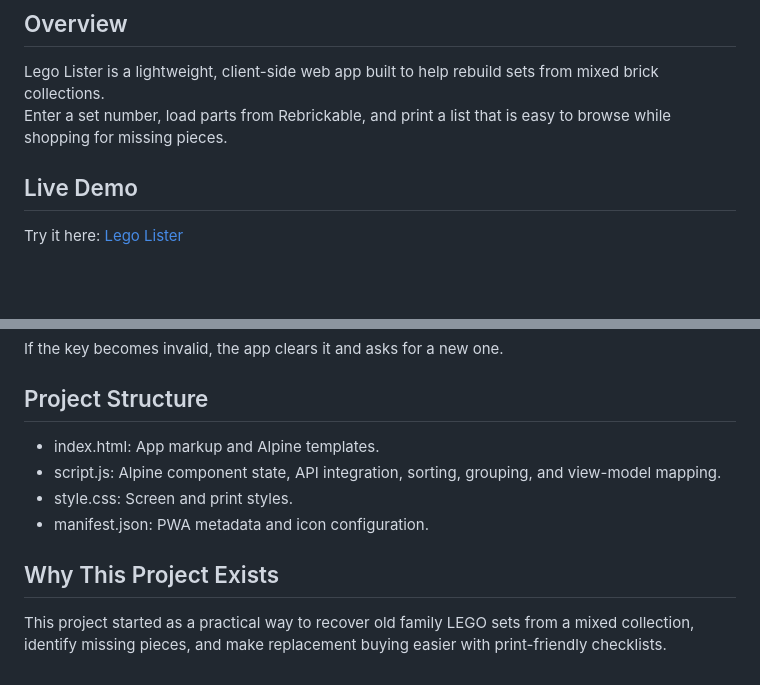
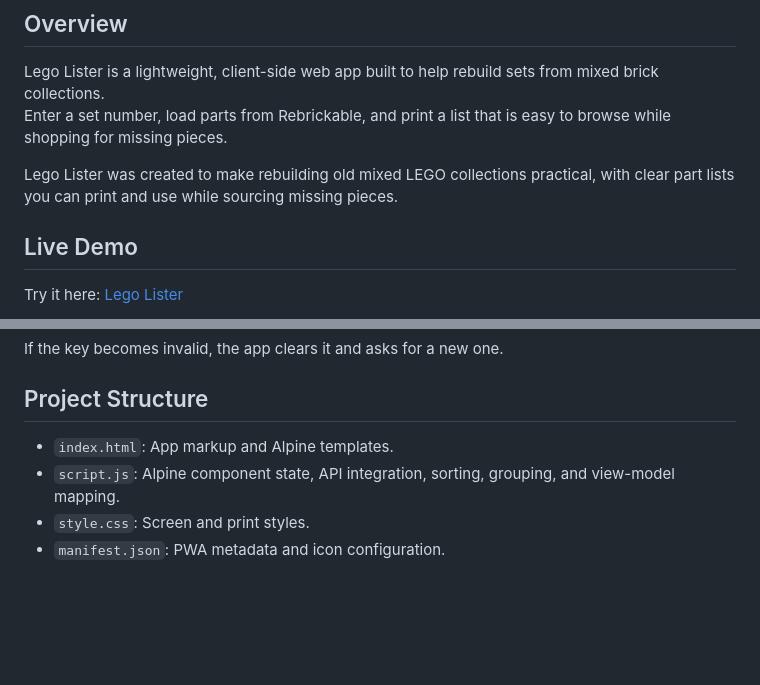
Before and after one commit to danielmroczek/lego-lister, a Markdown page: README.md, 2 parts joined by grey strips. GitHub-like rendering; blank space fills up the shorter version.

Commit message:
Update README.md to clarify project purpose and enhance feature descriptions

```diff
--- a/README.md
+++ b/README.md
@@ -4,6 +4,8 @@
 
 Lego Lister is a lightweight, client-side web app built to help rebuild sets from mixed brick collections.
 Enter a set number, load parts from Rebrickable, and print a list that is easy to browse while shopping for missing pieces.
+
+Lego Lister was created to make rebuilding old mixed LEGO collections practical, with clear part lists you can print and use while sourcing missing pieces.
 
 ## Live Demo
 Try it here: [Lego Lister](https://danielmroczek.github.io/lego-lister/)
@@ -63,11 +66,7 @@ If the key becomes invalid, the app clears it and asks for a new one.
 
 ## Project Structure
 
-- index.html: App markup and Alpine templates.
-- script.js: Alpine component state, API integration, sorting, grouping, and view-model mapping.
-- style.css: Screen and print styles.
-- manifest.json: PWA metadata and icon configuration.
-
-## Why This Project Exists
-
-This project started as a practical way to recover old family LEGO sets from a mixed collection, identify missing pieces, and make replacement buying easier with print-friendly checklists.
+- `index.html`: App markup and Alpine templates.
+- `script.js`: Alpine component state, API integration, sorting, grouping, and view-model mapping.
+- `style.css`: Screen and print styles.
+- `manifest.json`: PWA metadata and icon configuration.
```
Also changed, not shown: other parts of README.md (+1 -0 lines).
